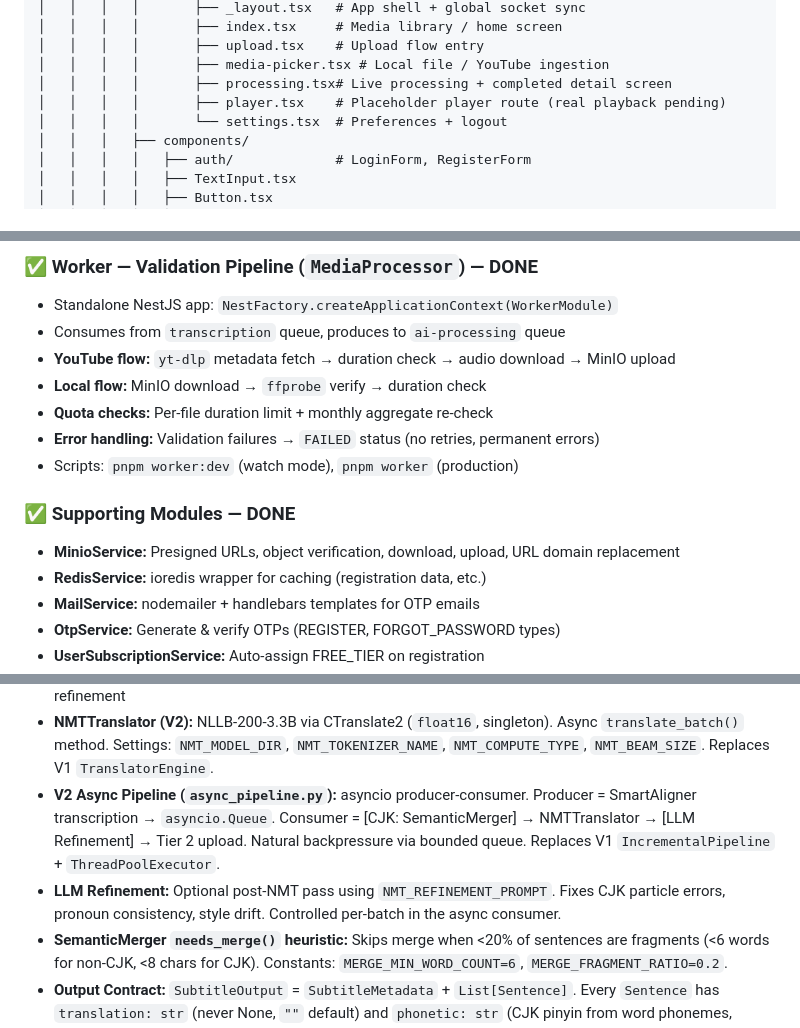
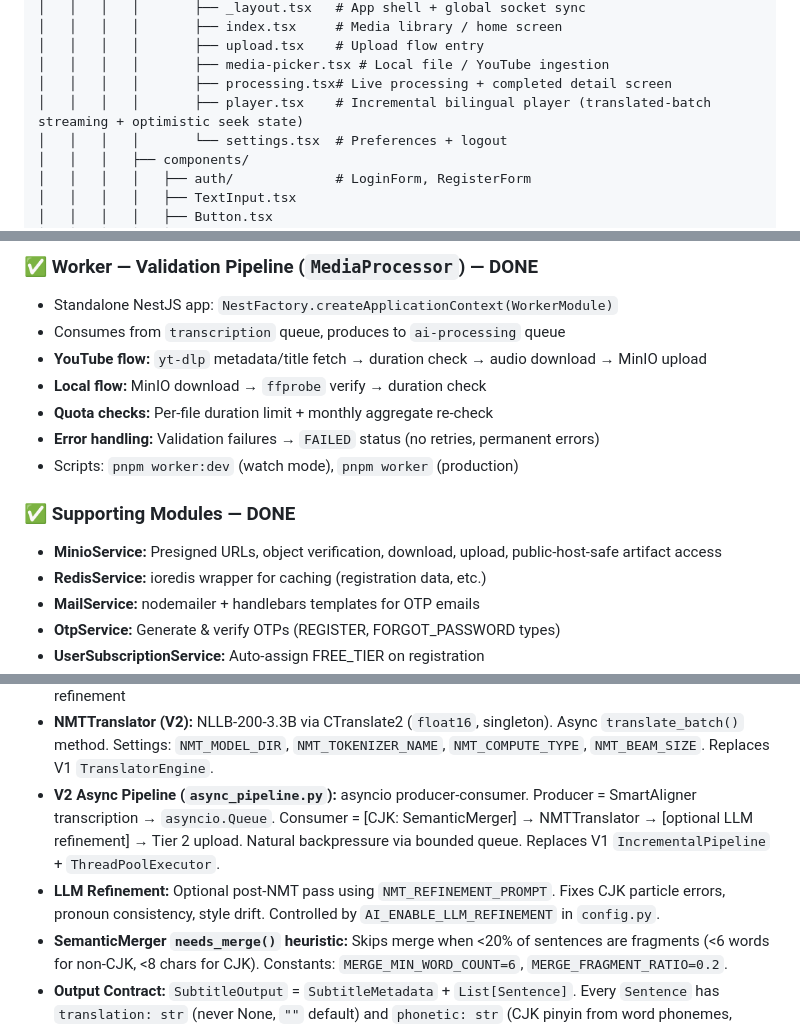
Before and after one commit to KMA-Final-Project/project, a Markdown page: checkpoint.md, 3 parts joined by grey strips. Rendered like a GitHub page.

```diff
--- a/checkpoint.md
+++ b/checkpoint.md
@@ -109,7 +111,7 @@ bilingual-subtitle-system/
 │   │   │   │       ├── upload.tsx    # Upload flow entry
 │   │   │   │       ├── media-picker.tsx # Local file / YouTube ingestion
 │   │   │   │       ├── processing.tsx# Live processing + completed detail screen
-│   │   │   │       ├── player.tsx    # Placeholder player route (real playback pending)
+│   │   │   │       ├── player.tsx    # Incremental bilingual player (translated-batch streaming + optimistic seek state)
 │   │   │   │       └── settings.tsx  # Preferences + logout
 │   │   │   ├── components/
 │   │   │   │   ├── auth/             # LoginForm, RegisterForm
@@ -247,7 +249,7 @@ bilingual-subtitle-system/
 
 - Standalone NestJS app: `NestFactory.createApplicationContext(WorkerModule)`
 - Consumes from `transcription` queue, produces to `ai-processing` queue
-- **YouTube flow:** `yt-dlp` metadata fetch → duration check → audio download → MinIO upload
+- **YouTube flow:** `yt-dlp` metadata/title fetch → duration check → audio download → MinIO upload
 - **Local flow:** MinIO download → `ffprobe` verify → duration check
 - **Quota checks:** Per-file duration limit + monthly aggregate re-check
 - **Error handling:** Validation failures → `FAILED` status (no retries, permanent errors)
@@ -255,7 +257,7 @@ bilingual-subtitle-system/
 
 ### ✅ Supporting Modules — DONE
 
-- **MinioService:** Presigned URLs, object verification, download, upload, URL domain replacement
+- **MinioService:** Presigned URLs, object verification, download, upload, public-host-safe artifact access
 - **RedisService:** ioredis wrapper for caching (registration data, etc.)
 - **MailService:** nodemailer + handlebars templates for OTP emails
 - **OtpService:** Generate & verify OTPs (REGISTER, FORGOT_PASSWORD types)
@@ -333,8 +335,8 @@ Progress semantics (V2 pipeline): `0.05` AUDIO_PREP → `0.10` INSPECTING → `0
 - **Performance Profiles:** LOW/MEDIUM/HIGH → controls `compute_type`, `beam_size`, `batch_size`
 - **LLM:** Ollama with `qwen2.5:7b-instruct` for semantic merging, context analysis, and optional NMT refinement
 - **NMTTranslator (V2):** NLLB-200-3.3B via CTranslate2 (`float16`, singleton). Async `translate_batch()` method. Settings: `NMT_MODEL_DIR`, `NMT_TOKENIZER_NAME`, `NMT_COMPUTE_TYPE`, `NMT_BEAM_SIZE`. Replaces V1 `TranslatorEngine`.
-- **V2 Async Pipeline (`async_pipeline.py`):** asyncio producer-consumer. Producer = SmartAligner transcription → `asyncio.Queue`. Consumer = [CJK: SemanticMerger] → NMTTranslator → [LLM Refinement] → Tier 2 upload. Natural backpressure via bounded queue. Replaces V1 `IncrementalPipeline` + `ThreadPoolExecutor`.
-- **LLM Refinement:** Optional post-NMT pass using `NMT_REFINEMENT_PROMPT`. Fixes CJK particle errors, pronoun consistency, style drift. Controlled per-batch in the async consumer.
+- **V2 Async Pipeline (`async_pipeline.py`):** asyncio producer-consumer. Producer = SmartAligner transcription → `asyncio.Queue`. Consumer = [CJK: SemanticMerger] → NMTTranslator → [optional LLM refinement] → Tier 2 upload. Natural backpressure via bounded queue. Replaces V1 `IncrementalPipeline` + `ThreadPoolExecutor`.
+- **LLM Refinement:** Optional post-NMT pass using `NMT_REFINEMENT_PROMPT`. Fixes CJK particle errors, pronoun consistency, style drift. Controlled by `AI_ENABLE_LLM_REFINEMENT` in `config.py`.
 - **SemanticMerger `needs_merge()` heuristic:** Skips merge when <20% of sentences are fragments (<6 words for non-CJK, <8 chars for CJK). Constants: `MERGE_MIN_WORD_COUNT=6`, `MERGE_FRAGMENT_RATIO=0.2`.
 - **Output Contract:** `SubtitleOutput` = `SubtitleMetadata` + `List[Sentence]`. Every `Sentence` has `translation: str` (never None, `""` default) and `phonetic: str` (CJK pinyin from word phonemes, empty for non-CJK).
 - **Multi-Segment Inspector:** Samples 3 positions (10%, 50%, 90%) with weighted voting to prevent music intro bias
```
Also changed, not shown: other parts of checkpoint.md (+21 -12 lines), .github/copilot-instructions.md (+5 -0 lines), .github/instructions/ai-engine.instructions.md (+2 -0 lines).
